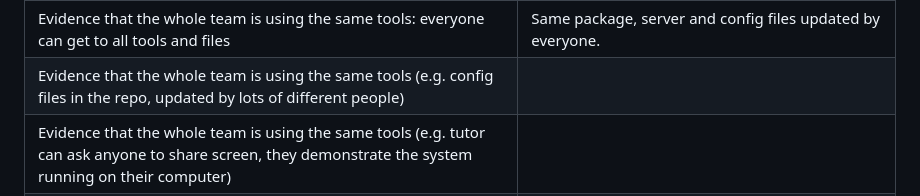
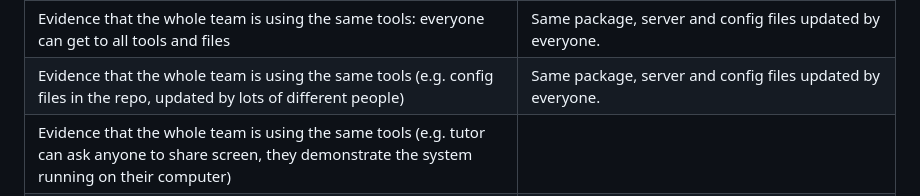
Before and after one commit to devyash2930/ShopSync-SE, a Markdown page: Proj2/proj2Rubrics.md, the part around the change. GitHub-like rendering.

```diff
--- a/Proj2/proj2Rubrics.md
+++ b/Proj2/proj2Rubrics.md
@@ -27,7 +27,7 @@
 |Evidence that the whole team is using the same tools (e.g. config files in the repo, updated by lots of different people) | Same package, server and config files updated by everyone. |
 |Test cases: a large proportion of the issues related to handling failing cases.|If a test case fails, open an issue and fix it|
 |Evidence that the whole team is using the same tools: everyone can get to all tools and files|Same package, server and config files updated by everyone. |
-|Evidence that the whole team is using the same tools (e.g. config files in the repo, updated by lots of different people)	| |
+|Evidence that the whole team is using the same tools (e.g. config files in the repo, updated by lots of different people)	|Same package, server and config files updated by everyone. |
 |Evidence that the whole team is using the same tools (e.g. tutor can ask anyone to share screen, they demonstrate the system running on their computer)| |
 |Evidence that the members of the team are working across multiple places in the code base	| [Contributors](https://github.com/Kashika08/ShopSync/graphs/contributors)
 | Short release cycles| (hard to see in short projects) project members are committing often enough so that everyone can get your work|
```
